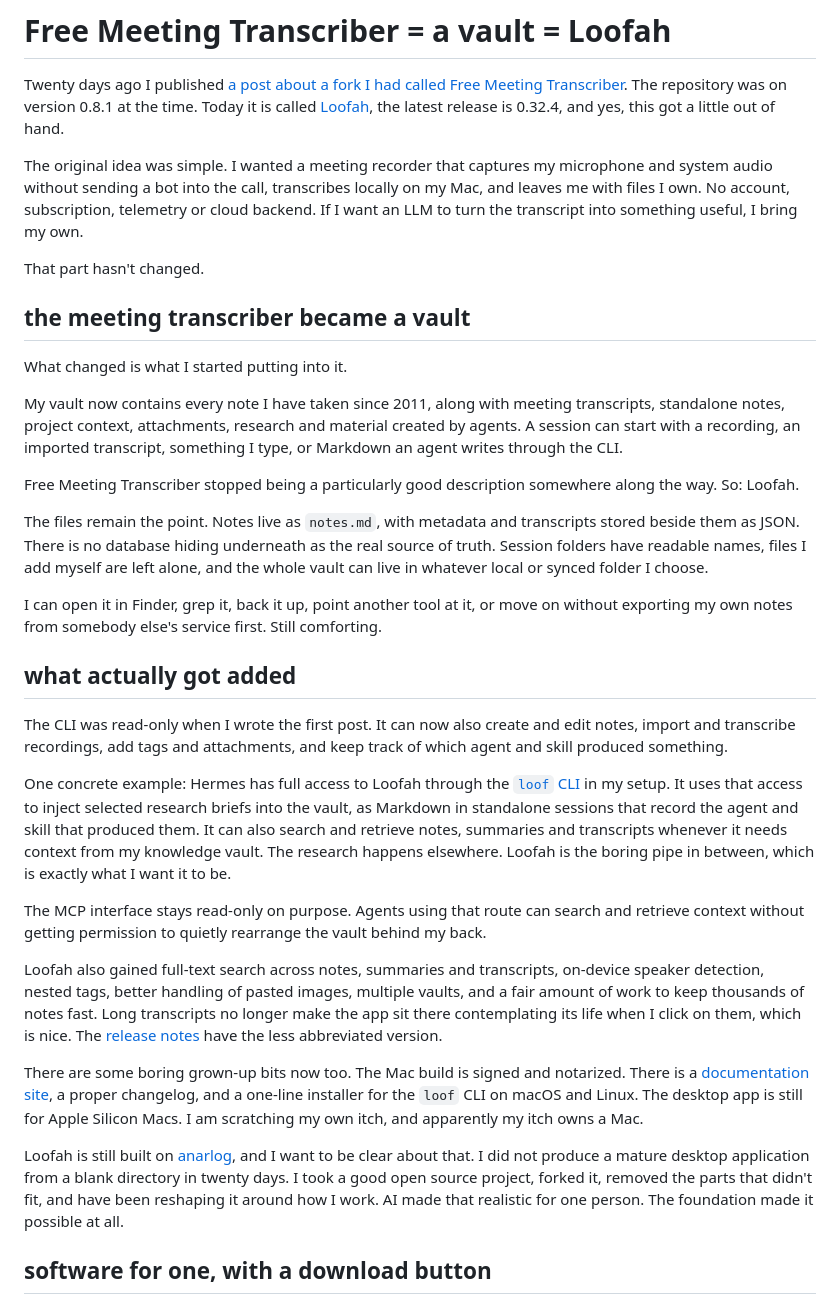
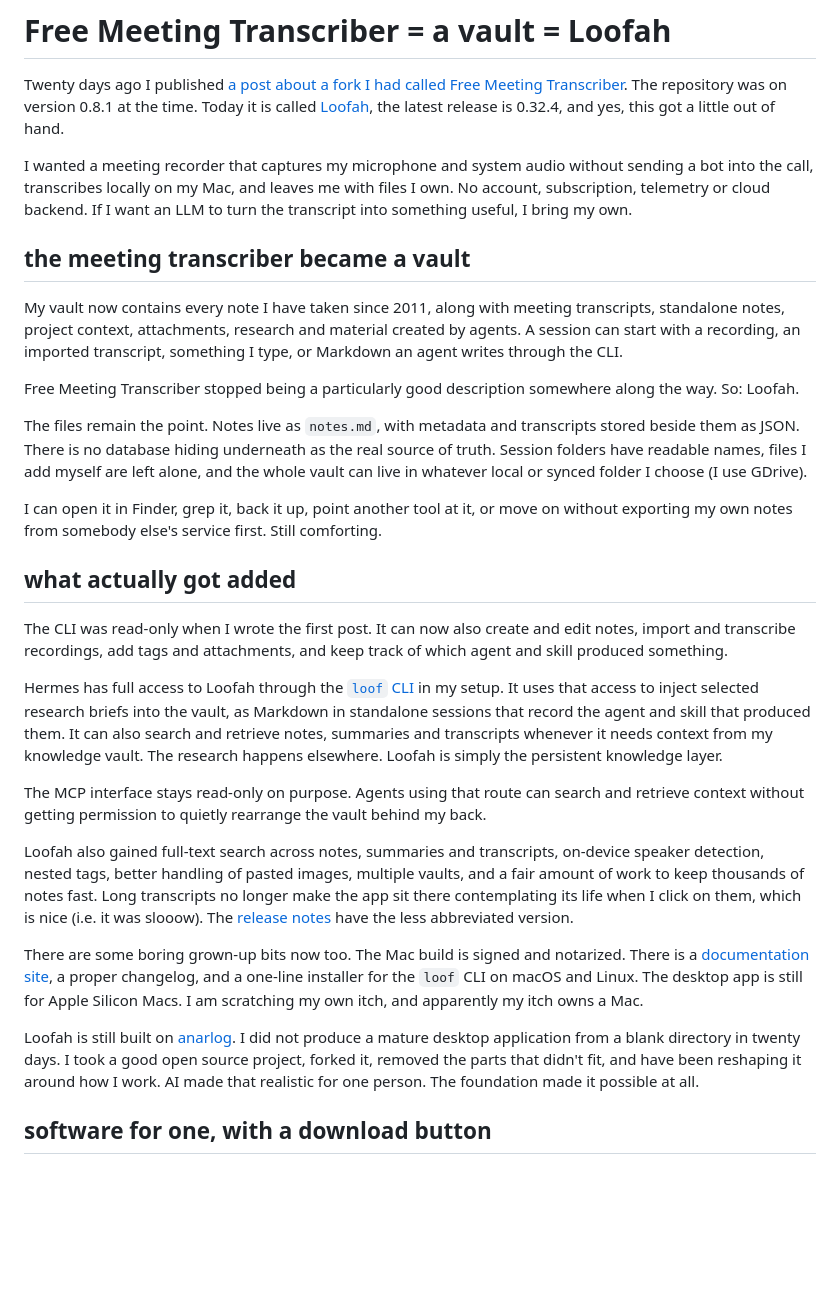
Before and after one commit to bart6114/personal-blog-stuff, a Markdown page: free-meeting-transcriber-is-loofah-now.md, the part around the change. Drawn GitHub-style; blank space fills up the shorter version.

Commit message:
Refine Loofah post and human writing checks

```diff
--- a/free-meeting-transcriber-is-loofah-now.md
+++ b/free-meeting-transcriber-is-loofah-now.md
@@ -2,19 +2,15 @@
 
 Twenty days ago I published [a post about a fork I had called Free Meeting Transcriber](https://barts.space/me-want-free-meeting-transcriber/). The repository was on version 0.8.1 at the time. Today it is called [Loofah](https://loofah.io), the latest release is 0.32.4, and yes, this got a little out of hand.
 
-The original idea was simple. I wanted a meeting recorder that captures my microphone and system audio without sending a bot into the call, transcribes locally on my Mac, and leaves me with files I own. No account, subscription, telemetry or cloud backend. If I want an LLM to turn the transcript into something useful, I bring my own.
-
-That part hasn't changed.
+I wanted a meeting recorder that captures my microphone and system audio without sending a bot into the call, transcribes locally on my Mac, and leaves me with files I own. No account, subscription, telemetry or cloud backend. If I want an LLM to turn the transcript into something useful, I bring my own.
 
 ## the meeting transcriber became a vault
-
-What changed is what I started putting into it.
 
 My vault now contains every note I have taken since 2011, along with meeting transcripts, standalone notes, project context, attachments, research and material created by agents. A session can start with a recording, an imported transcript, something I type, or Markdown an agent writes through the CLI.
 
 Free Meeting Transcriber stopped being a particularly good description somewhere along the way. So: Loofah.
 
-The files remain the point. Notes live as `notes.md`, with metadata and transcripts stored beside them as JSON. There is no database hiding underneath as the real source of truth. Session folders have readable names, files I add myself are left alone, and the whole vault can live in whatever local or synced folder I choose.
+The files remain the point. Notes live as `notes.md`, with metadata and transcripts stored beside them as JSON. There is no database hiding underneath as the real source of truth. Session folders have readable names, files I add myself are left alone, and the whole vault can live in whatever local or synced folder I choose (I use GDrive).
 
 I can open it in Finder, grep it, back it up, point another tool at it, or move on without exporting my own notes from somebody else's service first. Still comforting.
 
@@ -22,15 +18,15 @@ I can open it in Finder, grep it, back it up, point another tool at it, or move
 
 The CLI was read-only when I wrote the first post. It can now also create and edit notes, import and transcribe recordings, add tags and attachments, and keep track of which agent and skill produced something.
 
-One concrete example: Hermes has full access to Loofah through the [`loof` CLI](https://loofah.io/agents/cli/) in my setup. It uses that access to inject selected research briefs into the vault, as Markdown in standalone sessions that record the agent and skill that produced them. It can also search and retrieve notes, summaries and transcripts whenever it needs context from my knowledge vault. The research happens elsewhere. Loofah is the boring pipe in between, which is exactly what I want it to be.
+Hermes has full access to Loofah through the [`loof` CLI](https://loofah.io/agents/cli/) in my setup. It uses that access to inject selected research briefs into the vault, as Markdown in standalone sessions that record the agent and skill that produced them. It can also search and retrieve notes, summaries and transcripts whenever it needs context from my knowledge vault. The research happens elsewhere. Loofah is simply the persistent knowledge layer.
 
 The MCP interface stays read-only on purpose. Agents using that route can search and retrieve context without getting permission to quietly rearrange the vault behind my back.
 
-Loofah also gained full-text search across notes, summaries and transcripts, on-device speaker detection, nested tags, better handling of pasted images, multiple vaults, and a fair amount of work to keep thousands of notes fast. Long transcripts no longer make the app sit there contemplating its life when I click on them, which is nice. The [release notes](https://loofah.io/changelog/) have the less abbreviated version.
+Loofah also gained full-text search across notes, summaries and transcripts, on-device speaker detection, nested tags, better handling of pasted images, multiple vaults, and a fair amount of work to keep thousands of notes fast. Long transcripts no longer make the app sit there contemplating its life when I click on them, which is nice (i.e. it was slooow). The [release notes](https://loofah.io/changelog/) have the less abbreviated version.
 
 There are some boring grown-up bits now too. The Mac build is signed and notarized. There is a [documentation site](https://loofah.io), a proper changelog, and a one-line installer for the `loof` CLI on macOS and Linux. The desktop app is still for Apple Silicon Macs. I am scratching my own itch, and apparently my itch owns a Mac.
 
-Loofah is still built on [anarlog](https://github.com/fastrepl/anarlog), and I want to be clear about that. I did not produce a mature desktop application from a blank directory in twenty days. I took a good open source project, forked it, removed the parts that didn't fit, and have been reshaping it around how I work. AI made that realistic for one person. The foundation made it possible at all.
+Loofah is still built on [anarlog](https://github.com/fastrepl/anarlog). I did not produce a mature desktop application from a blank directory in twenty days. I took a good open source project, forked it, removed the parts that didn't fit, and have been reshaping it around how I work. AI made that realistic for one person. The foundation made it possible at all.
 
 ## software for one, with a download button
 
```
Also changed, not shown: 1 other file.
